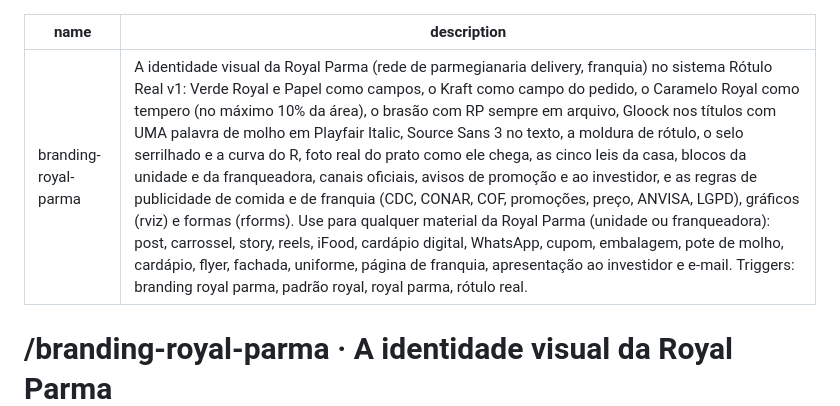
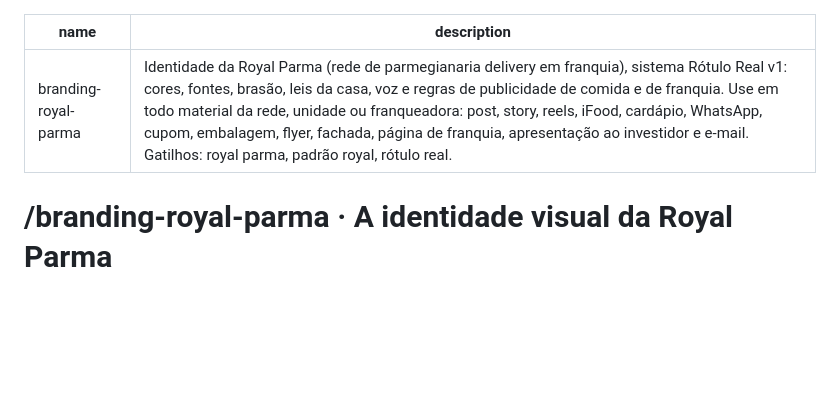
Before and after one commit to rafaelnasch/branding-royal-parma, a Markdown page: SKILL.md, the part around the change. GitHub-like rendering; blank space fills up the shorter version.

Commit message:
fix: descrição da skill mais curta (limite de caracteres no claude.ai e no Codex)
Co-Authored-By: Claude Opus 5.5 <noreply@anthropic.com>

```diff
--- a/SKILL.md
+++ b/SKILL.md
@@ -1,6 +1,6 @@
 ---
 name: branding-royal-parma
-description: "A identidade visual da Royal Parma (rede de parmegianaria delivery, franquia) no sistema Rótulo Real v1: Verde Royal e Papel como campos, o Kraft como campo do pedido, o Caramelo Royal como tempero (no máximo 10% da área), o brasão com RP sempre em arquivo, Gloock nos títulos com UMA palavra de molho em Playfair Italic, Source Sans 3 no texto, a moldura de rótulo, o selo serrilhado e a curva do R, foto real do prato como ele chega, as cinco leis da casa, blocos da unidade e da franqueadora, canais oficiais, avisos de promoção e ao investidor, e as regras de publicidade de comida e de franquia (CDC, CONAR, COF, promoções, preço, ANVISA, LGPD), gráficos (rviz) e formas (rforms). Use para qualquer material da Royal Parma (unidade ou franqueadora): post, carrossel, story, reels, iFood, cardápio digital, WhatsApp, cupom, embalagem, pote de molho, cardápio, flyer, fachada, uniforme, página de franquia, apresentação ao investidor e e-mail. Triggers: branding royal parma, padrão royal, royal parma, rótulo real."
+description: "Identidade da Royal Parma (rede de parmegianaria delivery em franquia), sistema Rótulo Real v1: cores, fontes, brasão, leis da casa, voz e regras de publicidade de comida e de franquia. Use em todo material da rede, unidade ou franqueadora: post, story, reels, iFood, cardápio, WhatsApp, cupom, embalagem, flyer, fachada, página de franquia, apresentação ao investidor e e-mail. Gatilhos: royal parma, padrão royal, rótulo real."
 ---
 
 # /branding-royal-parma · A identidade visual da Royal Parma
```
